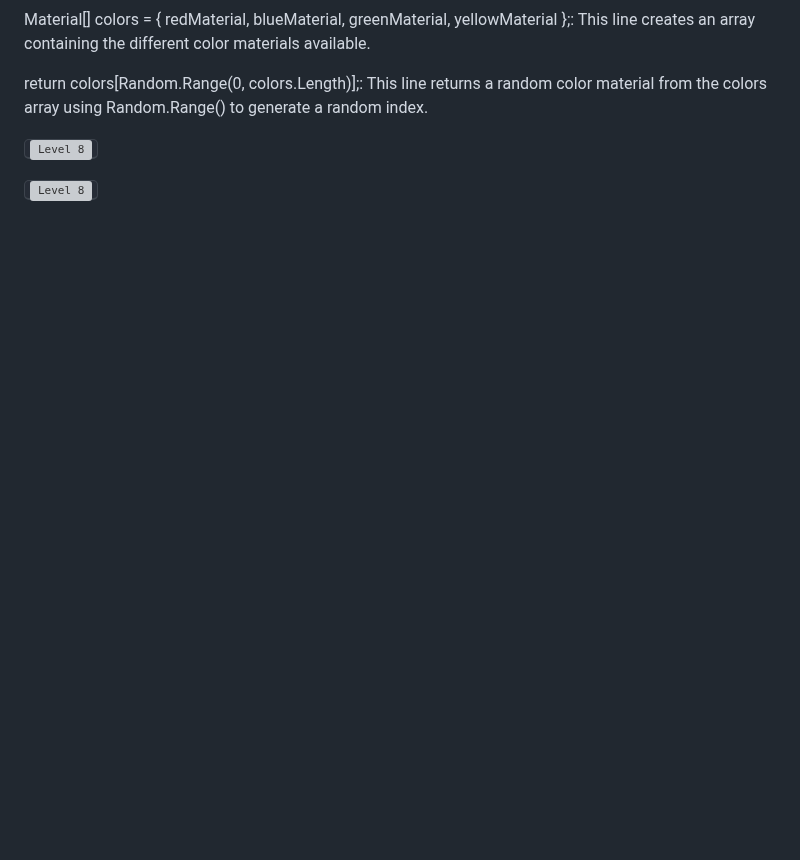
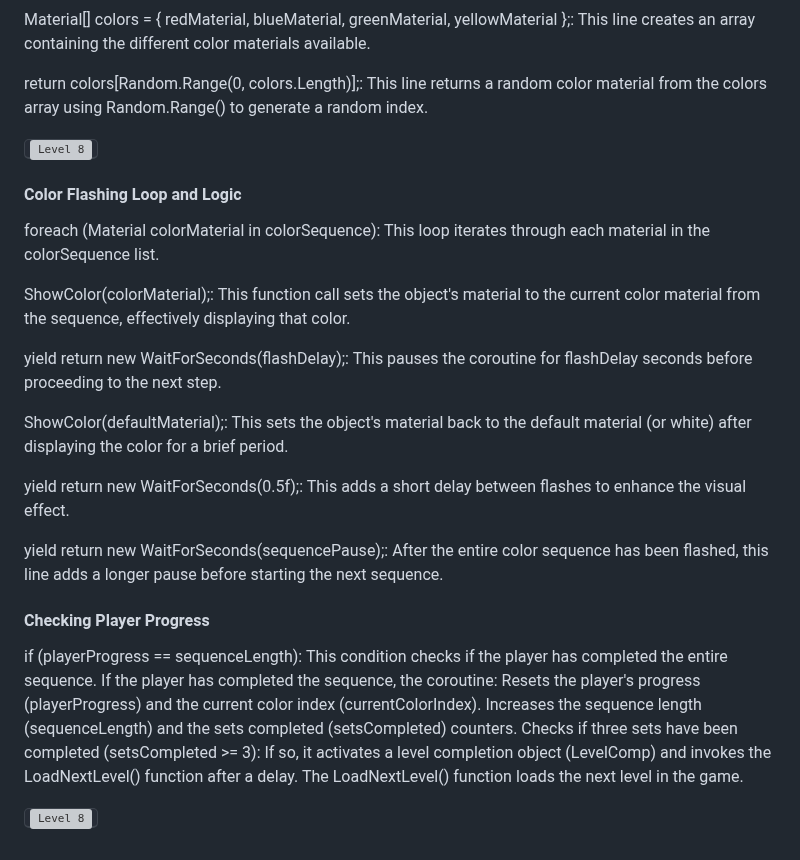
Before and after one commit to pedromussi1/PuzzleSolver, a Markdown page: README.md, the part around one of its changes. Rendered like a GitHub page; blank space fills up the shorter version; grey boxes are pictures that could not be loaded.

```diff
--- a/README.md
+++ b/README.md
@@ -200,6 +202,29 @@ return colors[Random.Range(0, colors.Length)];: This line returns a random color
 
 <kbd><img src="https://i.imgur.com/VmtIAGv.png" alt="Level 8"></kbd>
 
+<h4>Color Flashing Loop and Logic</h4>
+
+foreach (Material colorMaterial in colorSequence): This loop iterates through each material in the colorSequence list.
+
+ShowColor(colorMaterial);: This function call sets the object's material to the current color material from the sequence, effectively displaying that color.
+
+yield return new WaitForSeconds(flashDelay);: This pauses the coroutine for flashDelay seconds before proceeding to the next step.
+
+ShowColor(defaultMaterial);: This sets the object's material back to the default material (or white) after displaying the color for a brief period.
+
+yield return new WaitForSeconds(0.5f);: This adds a short delay between flashes to enhance the visual effect.
+
+yield return new WaitForSeconds(sequencePause);: After the entire color sequence has been flashed, this line adds a longer pause before starting the next sequence.
+
+<h4>Checking Player Progress</h4>
+
+if (playerProgress == sequenceLength): This condition checks if the player has completed the entire sequence.
+If the player has completed the sequence, the coroutine:
+  Resets the player's progress (playerProgress) and the current color index (currentColorIndex).
+  Increases the sequence length (sequenceLength) and the sets completed (setsCompleted) counters.
+  Checks if three sets have been completed (setsCompleted >= 3):
+    If so, it activates a level completion object (LevelComp) and invokes the LoadNextLevel() function after a delay.
+    The LoadNextLevel() function loads the next level in the game.
 
 
 <kbd><img src="https://i.imgur.com/WoQWuzB.png" alt="Level 8"></kbd>
```
Also changed, not shown: other parts of README.md (+2 -0 lines).
